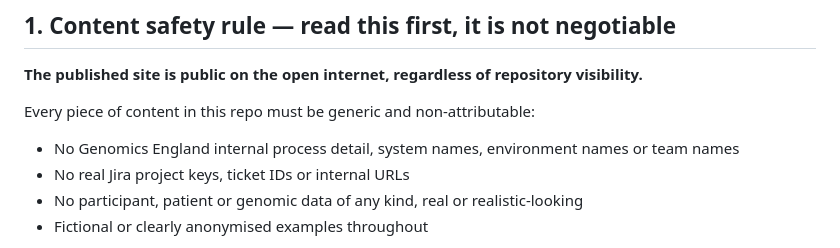
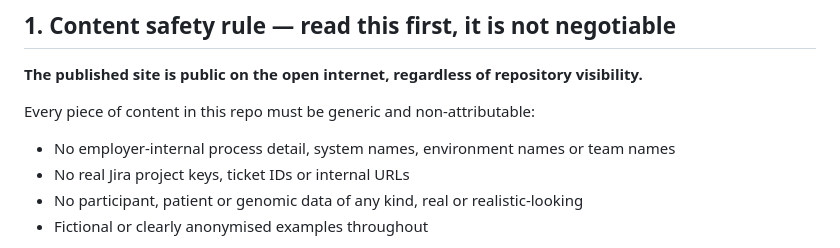
Before and after one commit to bigeazee/vibing, a Markdown page: CLAUDE.md, the part around the change. GitHub-like rendering.

```diff
--- a/CLAUDE.md
+++ b/CLAUDE.md
@@ -18,7 +18,7 @@ discipline you wrap around it.** The three zones make that progression physical.
 
 Every piece of content in this repo must be generic and non-attributable:
 
-- No Genomics England internal process detail, system names, environment names or team names
+- No employer-internal process detail, system names, environment names or team names
 - No real Jira project keys, ticket IDs or internal URLs
 - No participant, patient or genomic data of any kind, real or realistic-looking
 - Fictional or clearly anonymised examples throughout
```
Also changed, not shown: docs/work-packages/wp4-release.md (added, +186 -0 lines).
